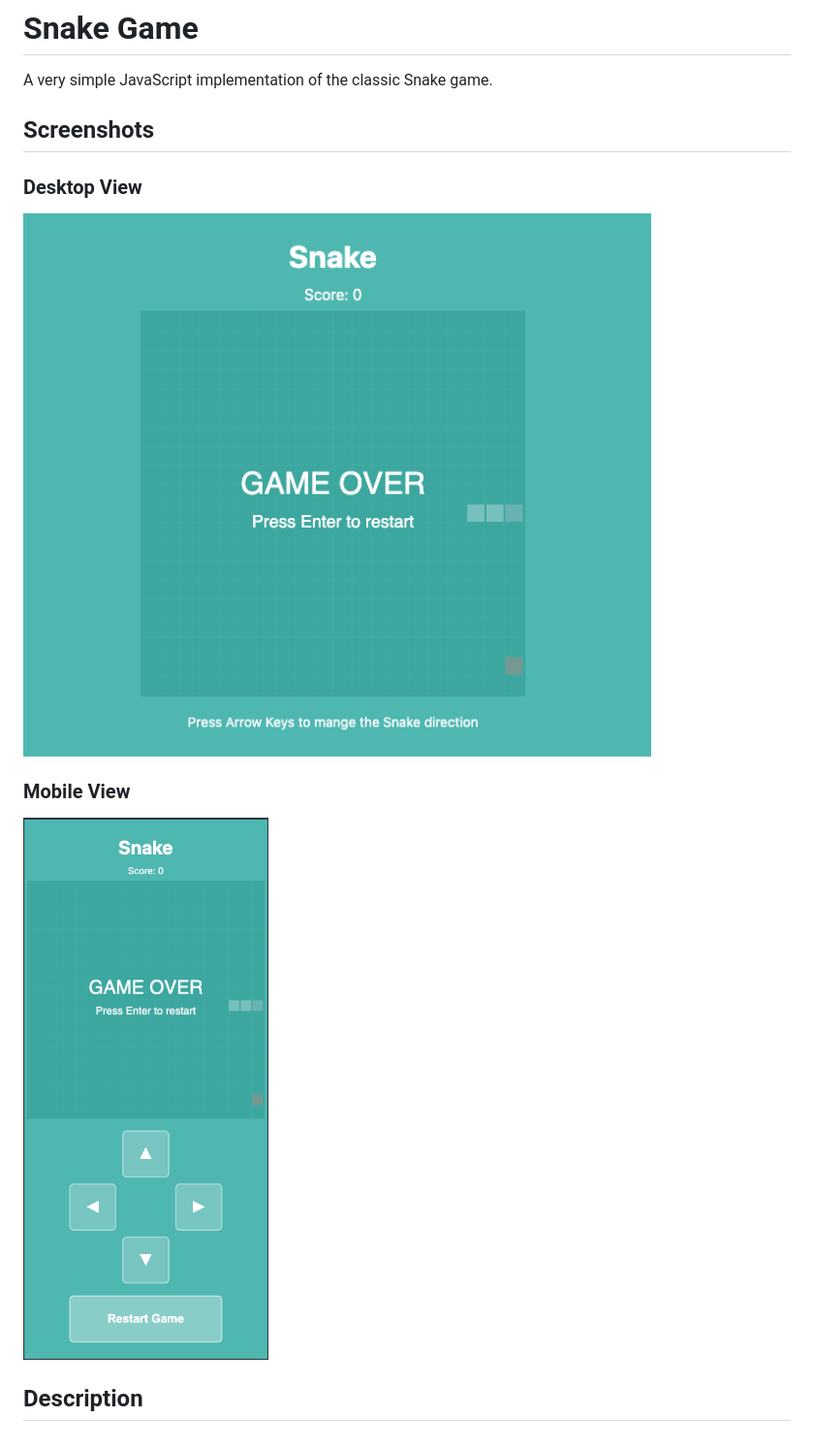
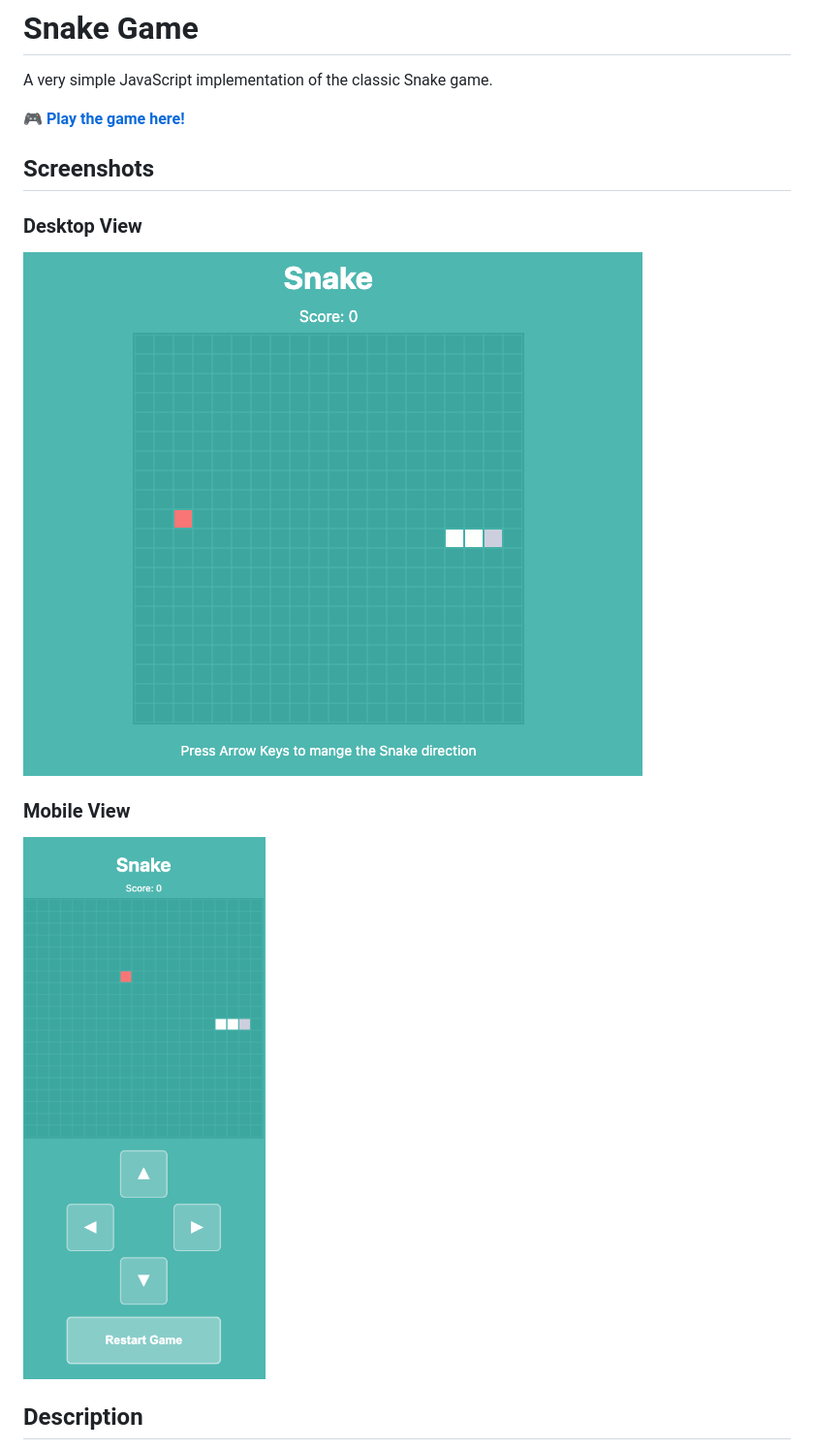
Before and after one commit to a48671/simple-snake-game, a Markdown page: README.md, the part around the change. Shown: that part at 97% size. GitHub-like rendering; pictures changed too: desctop-view.png, mobile-view.png.

Commit message:
updated images

```diff
--- a/README.md
+++ b/README.md
@@ -1,6 +1,8 @@
 # Snake Game
 
 A very simple JavaScript implementation of the classic Snake game.
+
+🎮 **[Play the game here!](https://a48671.github.io/simple-snake-game/)**
 
 ## Screenshots
 
```
